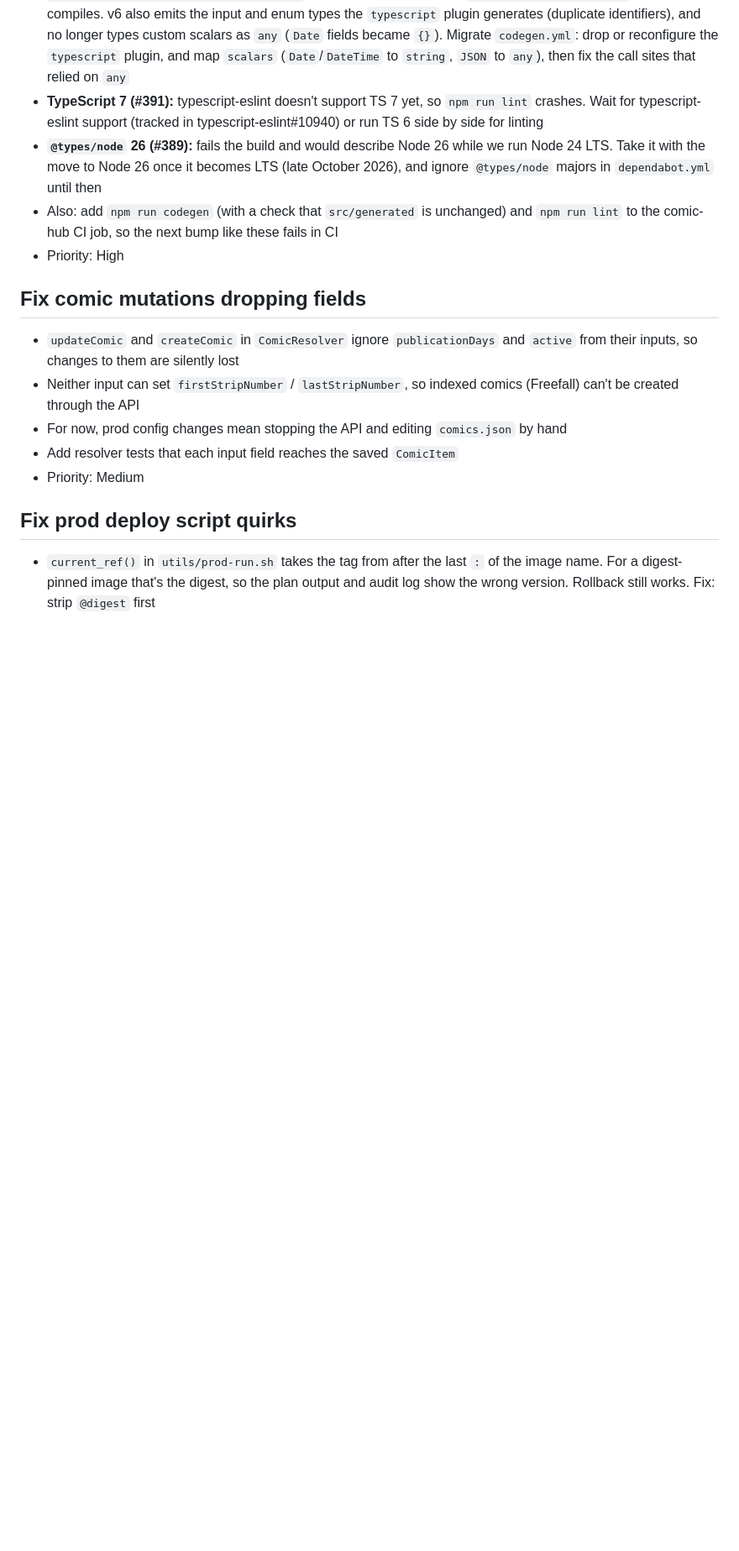
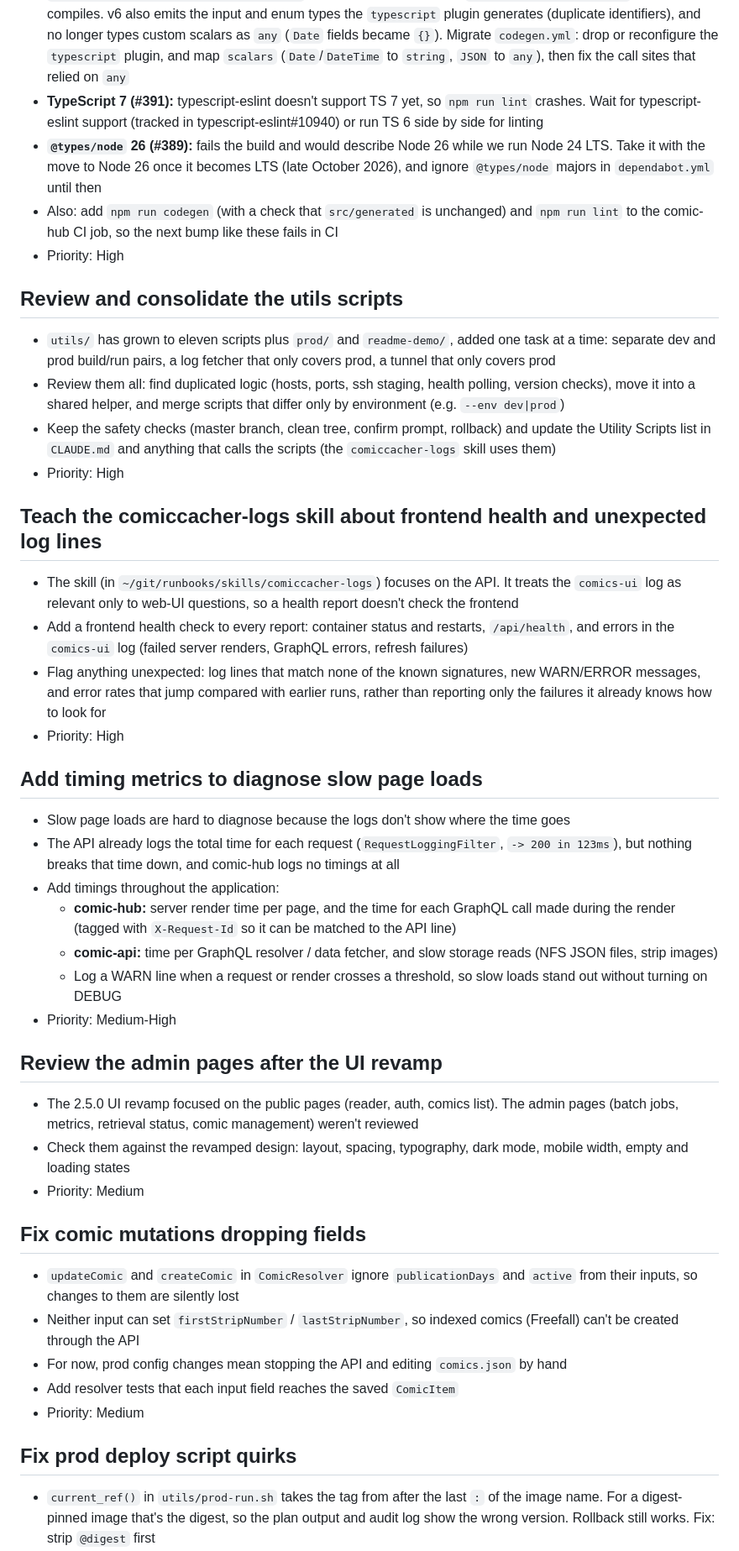
Before and after one commit to KKDad/ComicCacher, a Markdown page: TODO.md, the part around one of its changes. Shown at 84% size. Drawn GitHub-style; blank space fills up the shorter version.

Commit message:
Add TODO items: utils cleanup, log skill, timing metrics, admin review, source toggles (#395)
* Add TODO items for timing metrics, admin page review, and source comic toggles

* Add TODO items for utils consolidation and log skill frontend checks

```diff
--- a/TODO.md
+++ b/TODO.md
@@ -42,6 +42,36 @@ Dependabot opened these on 2026-09-27; each passed CI (or failed it) without sho
 - **`@types/node` 26 (#389):** fails the build and would describe Node 26 while we run Node 24 LTS. Take it with the move to Node 26 once it becomes LTS (late October 2026), and ignore `@types/node` majors in `dependabot.yml` until then
 - Also: add `npm run codegen` (with a check that `src/generated` is unchanged) and `npm run lint` to the comic-hub CI job, so the next bump like these fails in CI
 - Priority: High
+
+## Review and consolidate the utils scripts
+
+- `utils/` has grown to eleven scripts plus `prod/` and `readme-demo/`, added one task at a time: separate dev and prod build/run pairs, a log fetcher that only covers prod, a tunnel that only covers prod
+- Review them all: find duplicated logic (hosts, ports, ssh staging, health polling, version checks), move it into a shared helper, and merge scripts that differ only by environment (e.g. `--env dev|prod`)
+- Keep the safety checks (master branch, clean tree, confirm prompt, rollback) and update the Utility Scripts list in `CLAUDE.md` and anything that calls the scripts (the `comiccacher-logs` skill uses them)
+- Priority: High
+
+## Teach the comiccacher-logs skill about frontend health and unexpected log lines
+
+- The skill (in `~/git/runbooks/skills/comiccacher-logs`) focuses on the API. It treats the `comics-ui` log as relevant only to web-UI questions, so a health report doesn't check the frontend
+- Add a frontend health check to every report: container status and restarts, `/api/health`, and errors in the `comics-ui` log (failed server renders, GraphQL errors, refresh failures)
+- Flag anything unexpected: log lines that match none of the known signatures, new WARN/ERROR messages, and error rates that jump compared with earlier runs, rather than reporting only the failures it already knows how to look for
+- Priority: High
+
+## Add timing metrics to diagnose slow page loads
+
+- Slow page loads are hard to diagnose because the logs don't show where the time goes
+- The API already logs the total time for each request (`RequestLoggingFilter`, `-> 200 in 123ms`), but nothing breaks that time down, and comic-hub logs no timings at all
+- Add timings throughout the application:
+  - **comic-hub:** server render time per page, and the time for each GraphQL call made during the render (tagged with `X-Request-Id` so it can be matched to the API line)
+  - **comic-api:** time per GraphQL resolver / data fetcher, and slow storage reads (NFS JSON files, strip images)
+  - Log a WARN line when a request or render crosses a threshold, so slow loads stand out without turning on DEBUG
+- Priority: Medium-High
+
+## Review the admin pages after the UI revamp
+
+- The 2.5.0 UI revamp focused on the public pages (reader, auth, comics list). The admin pages (batch jobs, metrics, retrieval status, comic management) weren't reviewed
+- Check them against the revamped design: layout, spacing, typography, dark mode, mobile width, empty and loading states
+- Priority: Medium
 
 ## Fix comic mutations dropping fields
 
```
Also changed, not shown: other parts of TODO.md (+8 -0 lines).
